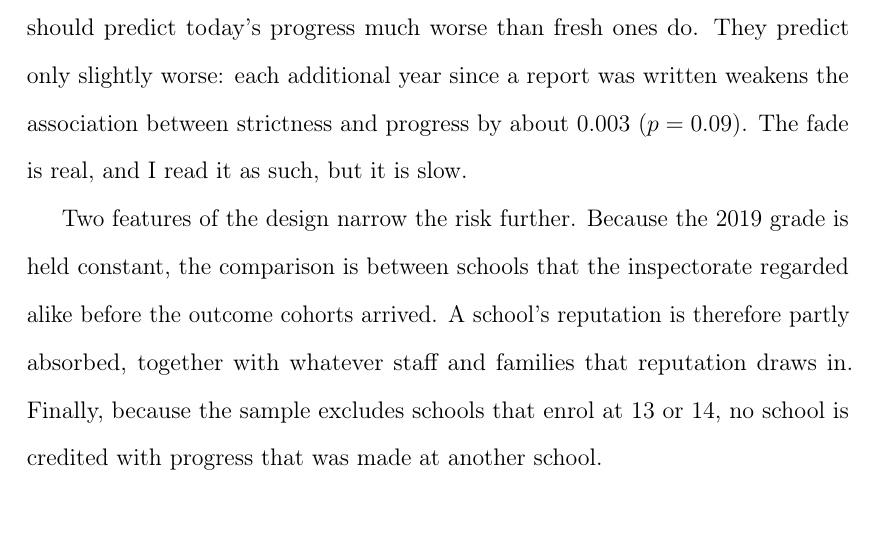
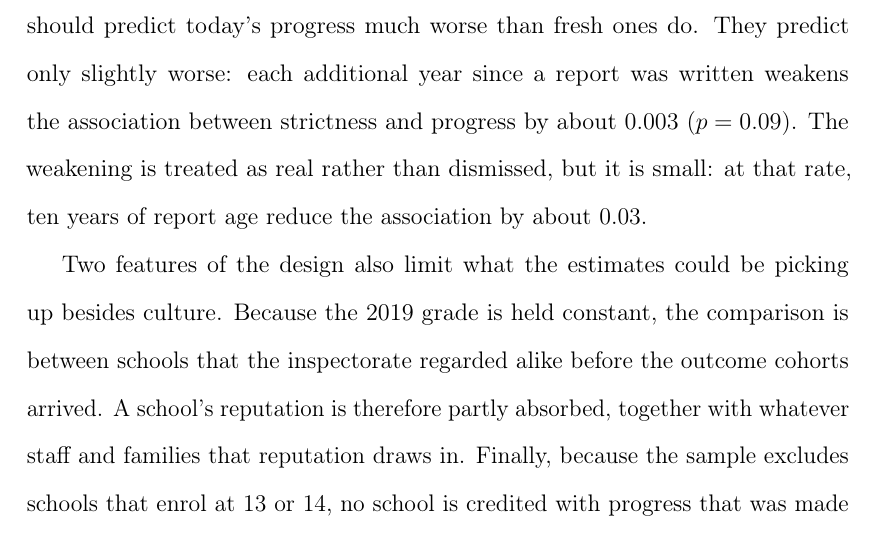
Before and after one commit to damianpphelan-cmd/phd-thesis-overleaf, a LaTeX thesis (main.tex, which reads chapters/03_paper2.tex): part of page 125 of 178, cut so that both start at the same text. Compiled offline with pdfLaTeX.

Commit message:
Size the report-age fade and name what the design rules out

```diff
--- a/chapters/03_paper2.tex
+++ b/chapters/03_paper2.tex
@@ -261,9 +261,9 @@ the 2022/23 and 2023/24 cohorts experienced. This is an assumption, and it is no
 
 The first is stability. A school's
 Progress~8, and the structural characteristics that shape it, are stable
-across years relative to the differences between schools, which is consistent with stable culture without establishing it. The second is the contemporaneous cohort. The 2024/25 cohort, the one measured at the same time as the fieldwork, gives coefficients close to the primary ones on its pseudo-progress measure. That check is reported with the robustness results. The third comes from the national extension: old inspection reports predict progress almost as well as recent ones. Some schools were last inspected many years ago, so their reports describe an older version of the school; if culture drifted quickly, those reports should predict today's progress much worse than fresh ones do. They predict only slightly worse: each additional year since a report was written weakens the association between strictness and progress by about $0.003$ ($p = 0.09$). The fade is real, and I read it as such, but it is slow.
+across years relative to the differences between schools, which is consistent with stable culture without establishing it. The second is the contemporaneous cohort. The 2024/25 cohort, the one measured at the same time as the fieldwork, gives coefficients close to the primary ones on its pseudo-progress measure. That check is reported with the robustness results. The third comes from the national extension: old inspection reports predict progress almost as well as recent ones. Some schools were last inspected many years ago, so their reports describe an older version of the school; if culture drifted quickly, those reports should predict today's progress much worse than fresh ones do. They predict only slightly worse: each additional year since a report was written weakens the association between strictness and progress by about $0.003$ ($p = 0.09$). The weakening is treated as real rather than dismissed, but it is small: at that rate, ten years of report age reduce the association by about $0.03$.
 
-Two features of the design narrow the risk further. Because the 2019 grade is held constant, the comparison is between
+Two features of the design also limit what the estimates could be picking up besides culture. Because the 2019 grade is held constant, the comparison is between
 schools that the inspectorate regarded alike before the outcome cohorts
 arrived. A school's reputation is therefore partly absorbed, together with
 whatever staff and families that reputation draws in. Finally, because the sample excludes schools that enrol at 13 or 14, no
```
